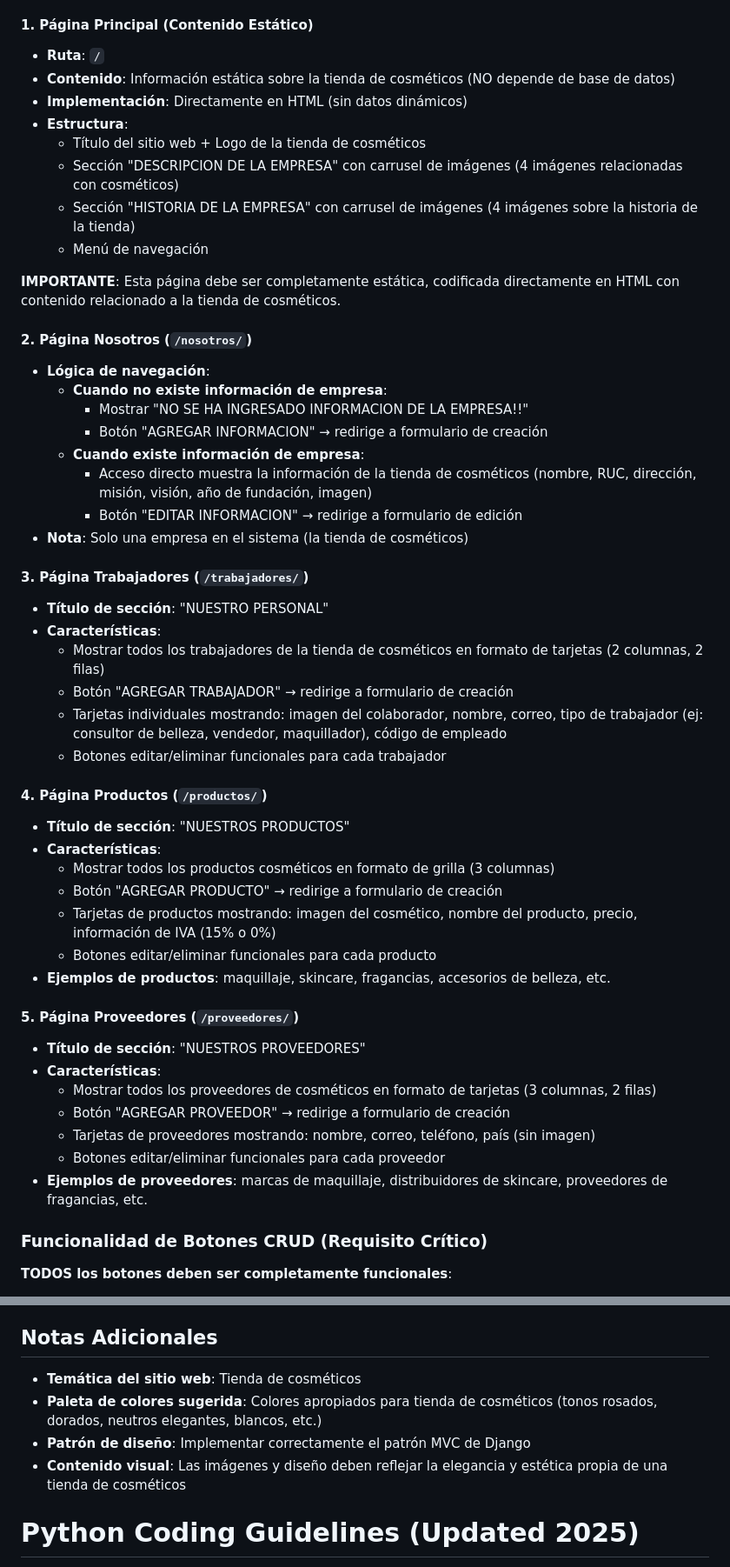
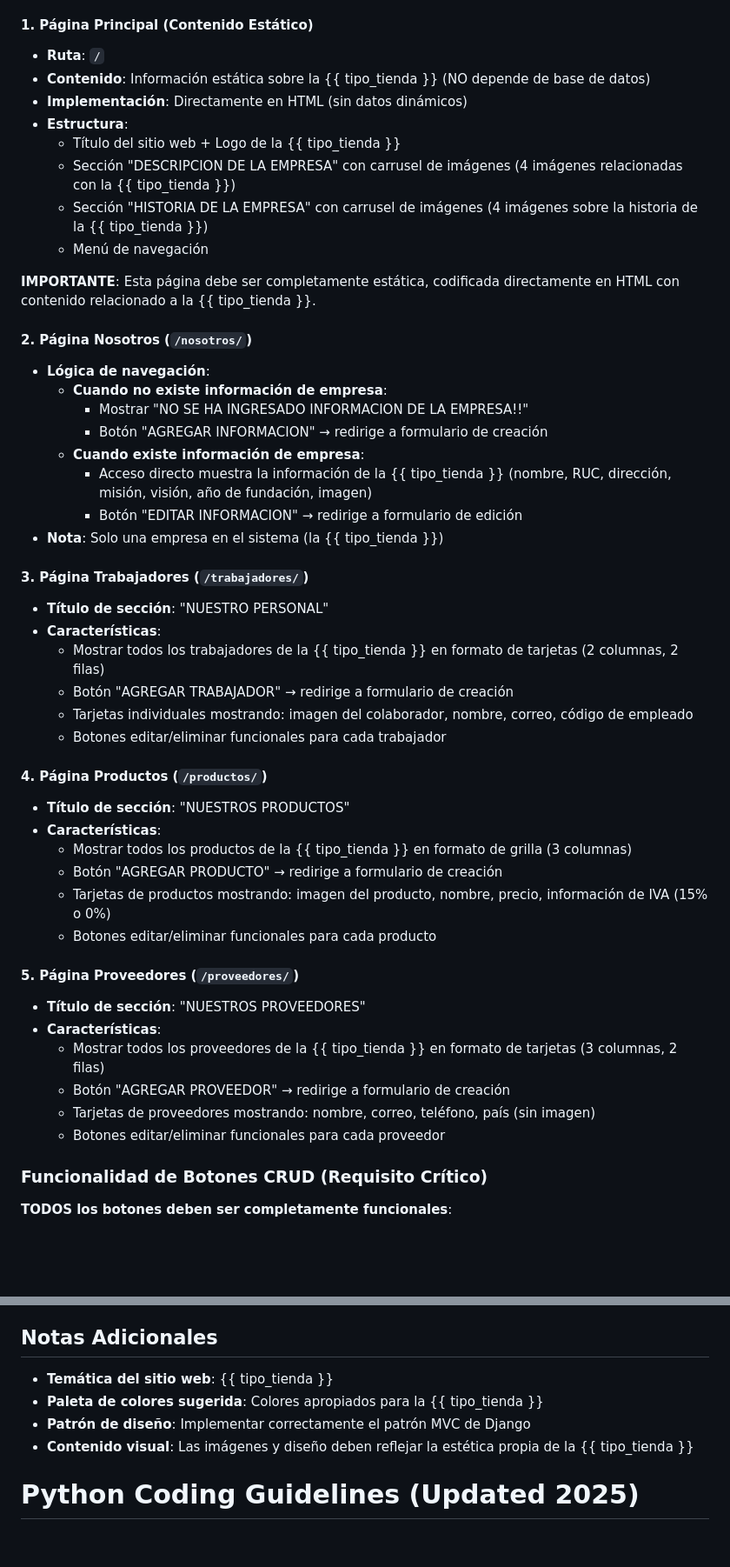
Before and after one commit to anntnzrb/sist-cosm, a Markdown page: docs/prd.md, 2 parts joined by grey strips. Shown: that part at 87% size. Rendered like a GitHub page; blank space fills up the shorter version.

Commit message:
docs(prd): refactor PRD to use YAML Front Matter for theme configuration
- Add YAML metadata with tipo_tienda variable for theme flexibility
- Replace hardcoded references with {{ tipo_tienda }} template syntax
- Remove theme-specific examples to maintain generic structure
- Enable easy theme switching by changing single YAML variable
- Maintain professional appearance without revealing configurability

```diff
--- a/docs/prd.md
+++ b/docs/prd.md
@@ -94,15 +100,15 @@ DATABASES = {
 
 #### 1. Página Principal (Contenido Estático)
 - **Ruta**: `/`
-- **Contenido**: Información estática sobre la tienda de cosméticos (NO depende de base de datos)
+- **Contenido**: Información estática sobre la {{ tipo_tienda }} (NO depende de base de datos)
 - **Implementación**: Directamente en HTML (sin datos dinámicos)
 - **Estructura**:
-  - Título del sitio web + Logo de la tienda de cosméticos
-  - Sección "DESCRIPCION DE LA EMPRESA" con carrusel de imágenes (4 imágenes relacionadas con cosméticos)
-  - Sección "HISTORIA DE LA EMPRESA" con carrusel de imágenes (4 imágenes sobre la historia de la tienda)
+  - Título del sitio web + Logo de la {{ tipo_tienda }}
+  - Sección "DESCRIPCION DE LA EMPRESA" con carrusel de imágenes (4 imágenes relacionadas con la {{ tipo_tienda }})
+  - Sección "HISTORIA DE LA EMPRESA" con carrusel de imágenes (4 imágenes sobre la historia de la {{ tipo_tienda }})
   - Menú de navegación
 
-**IMPORTANTE**: Esta página debe ser completamente estática, codificada directamente en HTML con contenido relacionado a la tienda de cosméticos.
+**IMPORTANTE**: Esta página debe ser completamente estática, codificada directamente en HTML con contenido relacionado a la {{ tipo_tienda }}.
 
 #### 2. Página Nosotros (`/nosotros/`)
 - **Lógica de navegación**:
@@ -110,35 +116,33 @@ DATABASES = {
     - Mostrar "NO SE HA INGRESADO INFORMACION DE LA EMPRESA!!"
     - Botón "AGREGAR INFORMACION" → redirige a formulario de creación
   - **Cuando existe información de empresa**:
-    - Acceso directo muestra la información de la tienda de cosméticos (nombre, RUC, dirección, misión, visión, año de fundación, imagen)
+    - Acceso directo muestra la información de la {{ tipo_tienda }} (nombre, RUC, dirección, misión, visión, año de fundación, imagen)
     - Botón "EDITAR INFORMACION" → redirige a formulario de edición
-- **Nota**: Solo una empresa en el sistema (la tienda de cosméticos)
+- **Nota**: Solo una empresa en el sistema (la {{ tipo_tienda }})
 
 #### 3. Página Trabajadores (`/trabajadores/`)
 - **Título de sección**: "NUESTRO PERSONAL"
 - **Características**:
-  - Mostrar todos los trabajadores de la tienda de cosméticos en formato de tarjetas (2 columnas, 2 filas)
+  - Mostrar todos los trabajadores de la {{ tipo_tienda }} en formato de tarjetas (2 columnas, 2 filas)
   - Botón "AGREGAR TRABAJADOR" → redirige a formulario de creación
-  - Tarjetas individuales mostrando: imagen del colaborador, nombre, correo, tipo de trabajador (ej: consultor de belleza, vendedor, maquillador), código de empleado
+  - Tarjetas individuales mostrando: imagen del colaborador, nombre, correo, código de empleado
   - Botones editar/eliminar funcionales para cada trabajador
 
 #### 4. Página Productos (`/productos/`)
 - **Título de sección**: "NUESTROS PRODUCTOS"
 - **Características**:
-  - Mostrar todos los productos cosméticos en formato de grilla (3 columnas)
+  - Mostrar todos los productos de la {{ tipo_tienda }} en formato de grilla (3 columnas)
   - Botón "AGREGAR PRODUCTO" → redirige a formulario de creación
-  - Tarjetas de productos mostrando: imagen del cosmético, nombre del producto, precio, información de IVA (15% o 0%)
+  - Tarjetas de productos mostrando: imagen del producto, nombre, precio, información de IVA (15% o 0%)
   - Botones editar/eliminar funcionales para cada producto
-- **Ejemplos de productos**: maquillaje, skincare, fragancias, accesorios de belleza, etc.
 
 #### 5. Página Proveedores (`/proveedores/`)
 - **Título de sección**: "NUESTROS PROVEEDORES"
 - **Características**:
-  - Mostrar todos los proveedores de cosméticos en formato de tarjetas (3 columnas, 2 filas)
+  - Mostrar todos los proveedores de la {{ tipo_tienda }} en formato de tarjetas (3 columnas, 2 filas)
   - Botón "AGREGAR PROVEEDOR" → redirige a formulario de creación
   - Tarjetas de proveedores mostrando: nombre, correo, teléfono, país (sin imagen)
   - Botones editar/eliminar funcionales para cada proveedor
-- **Ejemplos de proveedores**: marcas de maquillaje, distribuidores de skincare, proveedores de fragancias, etc.
 
 ### Funcionalidad de Botones CRUD (Requisito Crítico)
 
@@ -226,10 +230,10 @@ uv add Pillow  # para soporte de ImageField
 - Sin sistema de autenticación requerido
 
 ## Notas Adicionales
-- **Temática del sitio web**: Tienda de cosméticos
-- **Paleta de colores sugerida**: Colores apropiados para tienda de cosméticos (tonos rosados, dorados, neutros elegantes, blancos, etc.)
+- **Temática del sitio web**: {{ tipo_tienda }}
+- **Paleta de colores sugerida**: Colores apropiados para la {{ tipo_tienda }}
 - **Patrón de diseño**: Implementar correctamente el patrón MVC de Django
-- **Contenido visual**: Las imágenes y diseño deben reflejar la elegancia y estética propia de una tienda de cosméticos
+- **Contenido visual**: Las imágenes y diseño deben reflejar la estética propia de la {{ tipo_tienda }}
 
 # Python Coding Guidelines (Updated 2025)
 
```
Also changed, not shown: other parts of docs/prd.md (+7 -1 lines).
